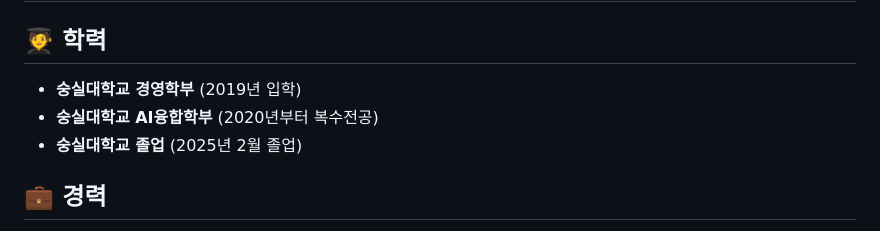
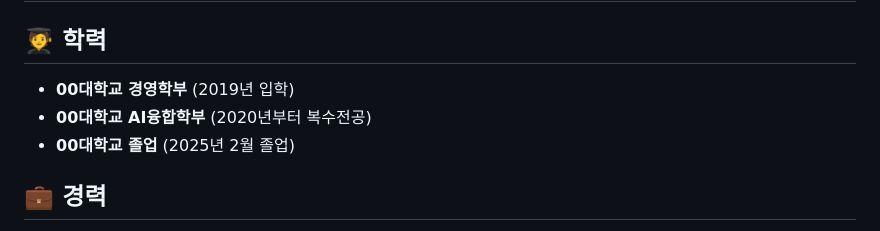
Before and after one commit to 10wook/10wook, a Markdown page: README.md, the part around the change. Rendered like a GitHub page.

```diff
--- a/README.md
+++ b/README.md
@@ -1,9 +1,9 @@
 # 👋 한영욱 / HAN YOUNG WOOK (10wook)
 
 ## 🧑‍🎓 **학력**
-- **숭실대학교 경영학부** (2019년 입학)
-- **숭실대학교 AI융합학부** (2020년부터 복수전공)
-- **숭실대학교 졸업** (2025년 2월 졸업)
+- **00대학교 경영학부** (2019년 입학)
+- **00대학교 AI융합학부** (2020년부터 복수전공)
+- **00대학교 졸업** (2025년 2월 졸업)
 ## 💼 **경력**
 - 채용 연계 인턴에 **합격**하여 근무증 (2/3~4/25)
 - 그리고 정규직으로 전환되어 4/28부터 AI서비스팀에서 근무중이며 RAG활용한 프로젝트를 시작했습니다.
```
